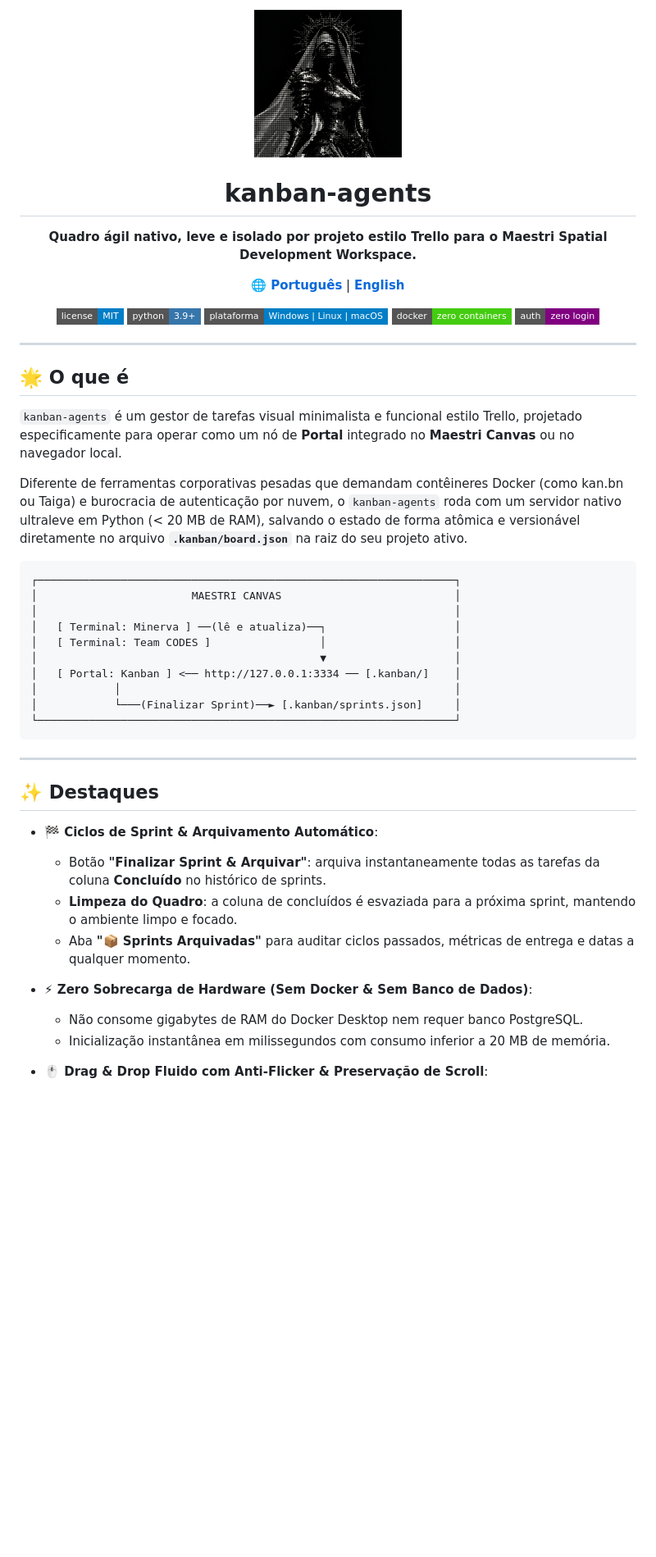
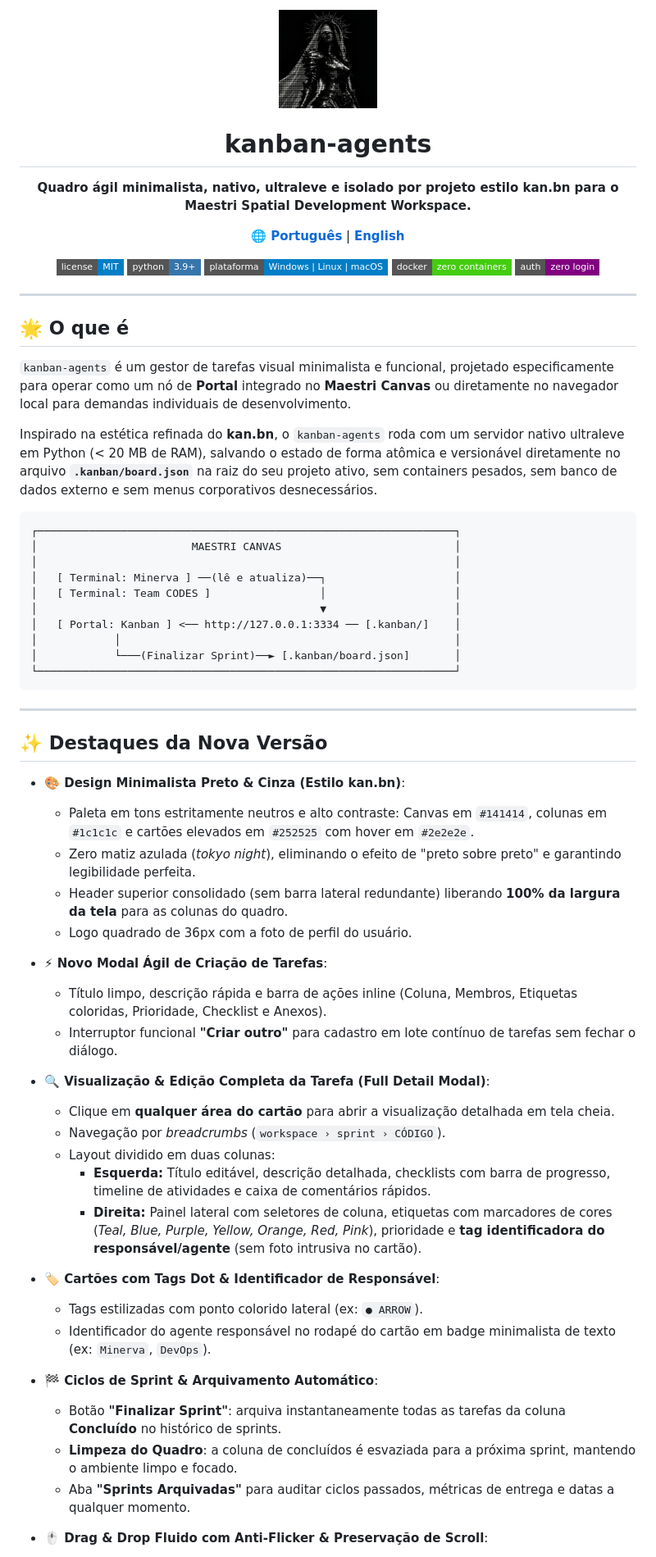
Before and after one commit to lk-feitosa/kanban-agents, a Markdown page: README.md, the part around one of its changes. Shown at 82% size. Drawn GitHub-style; badges without logos; blank space fills up the shorter version.

````diff
--- a/README.md
+++ b/README.md
@@ -1,10 +1,10 @@
 <div align="center">
 
-<img src="assets/logo.png" alt="Minerva Logo" width="180" style="border-radius: 20px; box-shadow: 0 8px 24px rgba(0,0,0,0.4);" />
+<img src="assets/avatar.jpg" alt="Kanban Logo" width="120" style="border-radius: 14px; box-shadow: 0 8px 24px rgba(0,0,0,0.5); object-fit: cover;" onerror="this.src='assets/logo.png'" />
 
 # kanban-agents
 
-**Quadro ágil nativo, leve e isolado por projeto estilo Trello para o Maestri Spatial Development Workspace.**
+**Quadro ágil minimalista, nativo, ultraleve e isolado por projeto estilo kan.bn para o Maestri Spatial Development Workspace.**
 
 🌐 **[Português](README.md)** | **[English](README.en.md)**
 
@@ -20,9 +20,9 @@
 
 ## 🌟 O que é
 
-`kanban-agents` é um gestor de tarefas visual minimalista e funcional estilo Trello, projetado especificamente para operar como um nó de **Portal** integrado no **Maestri Canvas** ou no navegador local.
+`kanban-agents` é um gestor de tarefas visual minimalista e funcional, projetado especificamente para operar como um nó de **Portal** integrado no **Maestri Canvas** ou diretamente no navegador local para demandas individuais de desenvolvimento.
 
-Diferente de ferramentas corporativas pesadas que demandam contêineres Docker (como kan.bn ou Taiga) e burocracia de autenticação por nuvem, o `kanban-agents` roda com um servidor nativo ultraleve em Python (< 20 MB de RAM), salvando o estado de forma atômica e versionável diretamente no arquivo **`.kanban/board.json`** na raiz do seu projeto ativo.
+Inspirado na estética refinada do **kan.bn**, o `kanban-agents` roda com um servidor nativo ultraleve em Python (< 20 MB de RAM), salvando o estado de forma atômica e versionável diretamente no arquivo **`.kanban/board.json`** na raiz do seu projeto ativo, sem containers pesados, sem banco de dados externo e sem menus corporativos desnecessários.
 
 ```text
 ┌─────────────────────────────────────────────────────────────────┐
@@ -33,22 +33,39 @@ Diferente de ferramentas corporativas pesadas que demandam contêineres Docker (
 │                                            ▼                    │
 │   [ Portal: Kanban ] <── http://127.0.0.1:3334 ── [.kanban/]    │
 │            │                                                    │
-│            └───(Finalizar Sprint)──► [.kanban/sprints.json]     │
+│            └───(Finalizar Sprint)──► [.kanban/board.json]       │
 └─────────────────────────────────────────────────────────────────┘
 ```
 
 ---
 
-## ✨ Destaques
+## ✨ Destaques da Nova Versão
+
+- **🎨 Design Minimalista Preto & Cinza (Estilo kan.bn)**:
+  - Paleta em tons estritamente neutros e alto contraste: Canvas em `#141414`, colunas em `#1c1c1c` e cartões elevados em `#252525` com hover em `#2e2e2e`.
+  - Zero matiz azulada (*tokyo night*), eliminando o efeito de "preto sobre preto" e garantindo legibilidade perfeita.
+  - Header superior consolidado (sem barra lateral redundante) liberando **100% da largura da tela** para as colunas do quadro.
+  - Logo quadrado de 36px com a foto de perfil do usuário.
+
+- **⚡ Novo Modal Ágil de Criação de Tarefas**:
+  - Título limpo, descrição rápida e barra de ações inline (Coluna, Membros, Etiquetas coloridas, Prioridade, Checklist e Anexos).
+  - Interruptor funcional **"Criar outro"** para cadastro em lote contínuo de tarefas sem fechar o diálogo.
+
+- **🔍 Visualização & Edição Completa da Tarefa (Full Detail Modal)**:
+  - Clique em **qualquer área do cartão** para abrir a visualização detalhada em tela cheia.
+  - Navegação por *breadcrumbs* (`workspace › sprint › CÓDIGO`).
+  - Layout dividido em duas colunas:
+    - **Esquerda:** Título editável, descrição detalhada, checklists com barra de progresso, timeline de atividades e caixa de comentários rápidos.
+    - **Direita:** Painel lateral com seletores de coluna, etiquetas com marcadores de cores (*Teal, Blue, Purple, Yellow, Orange, Red, Pink*), prioridade e **tag identificadora do responsável/agente** (sem foto intrusiva no cartão).
+
+- **🏷️ Cartões com Tags Dot & Identificador de Responsável**:
+  - Tags estilizadas com ponto colorido lateral (ex: `● ARROW`).
+  - Identificador do agente responsável no rodapé do cartão em badge minimalista de texto (ex: `Minerva`, `DevOps`).
 
 - **🏁 Ciclos de Sprint & Arquivamento Automático**:
-  - Botão **"Finalizar Sprint & Arquivar"**: arquiva instantaneamente todas as tarefas da coluna **Concluído** no histórico de sprints.
+  - Botão **"Finalizar Sprint"**: arquiva instantaneamente todas as tarefas da coluna **Concluído** no histórico de sprints.
   - **Limpeza do Quadro**: a coluna de concluídos é esvaziada para a próxima sprint, mantendo o ambiente limpo e focado.
-  - Aba **"📦 Sprints Arquivadas"** para auditar ciclos passados, métricas de entrega e datas a qualquer momento.
-
-- **⚡ Zero Sobrecarga de Hardware (Sem Docker & Sem Banco de Dados)**:
-  - Não consome gigabytes de RAM do Docker Desktop nem requer banco PostgreSQL.
-  - Inicialização instantânea em milissegundos com consumo inferior a 20 MB de memória.
+  - Aba **"Sprints Arquivadas"** para auditar ciclos passados, métricas de entrega e datas a qualquer momento.
 
 - **🖱️ Drag & Drop Fluido com Anti-Flicker & Preservação de Scroll**:
   - Arraste cartões livremente entre as colunas (**Backlog**, **A Fazer**, **Em Progresso**, **Revisão**, **Concluído**).
````
Also changed, not shown: other parts of README.md (+16 -18 lines), README.en.md (+71 -56 lines), publico/assets/avatar.jpg (added), publico/assets/logo.png (added), 3 other files.
